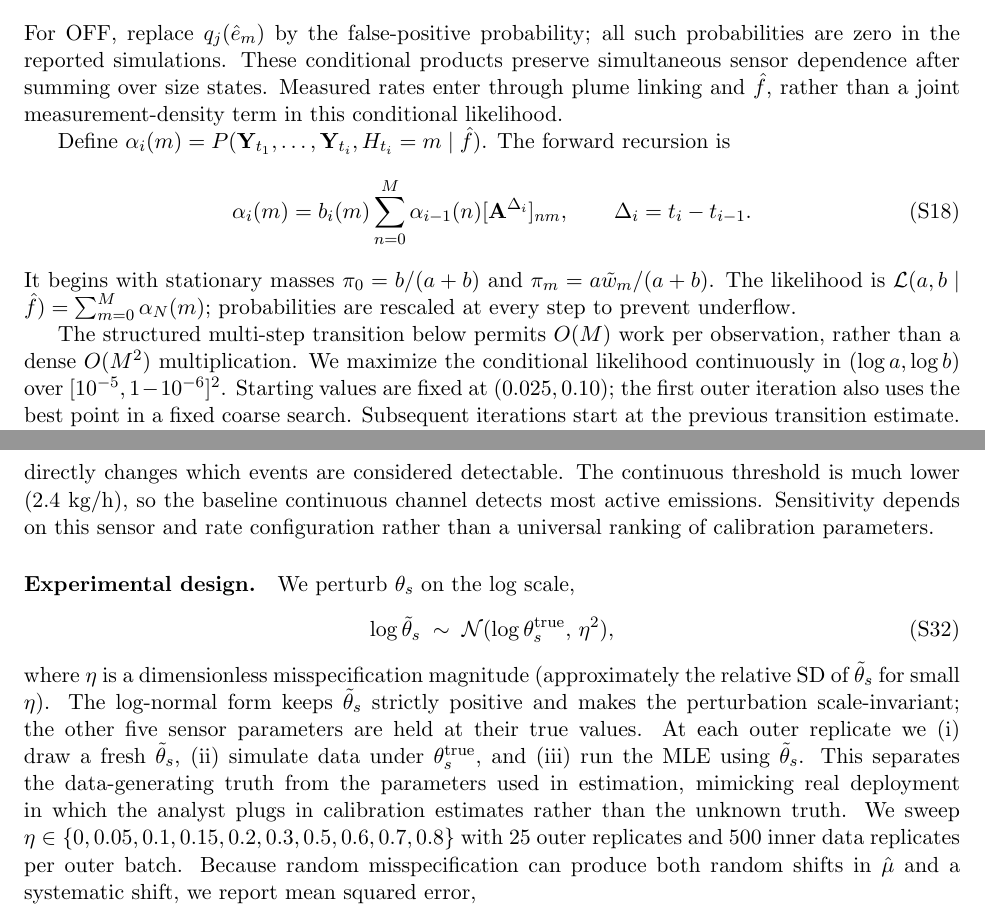
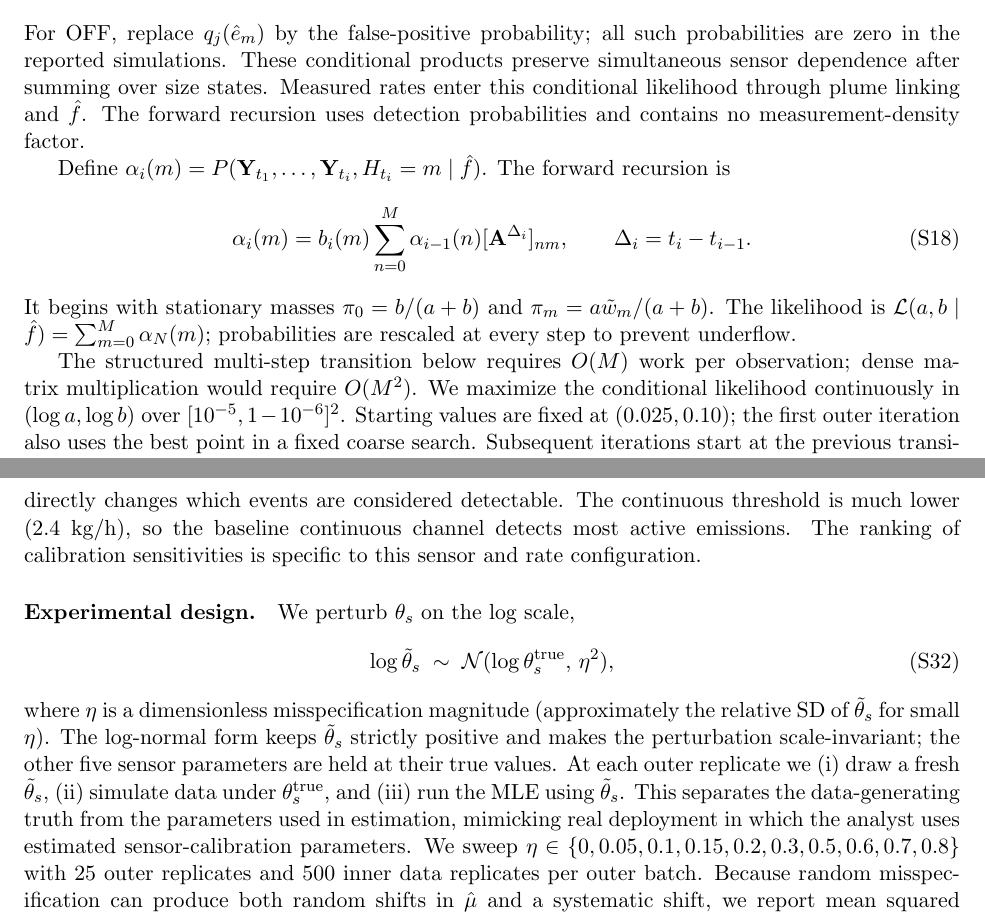
Before and after one commit to pburdeau/methane-mle, a LaTeX document (si/main.tex): two parts of pages 9 and 19 of 25, joined at a grey line, cut so that both start at the same text. Compiled offline with pdfLaTeX.

Commit message:
Refine manuscript wording and refresh submission files

```diff
--- a/si/main.tex
+++ b/si/main.tex
@@ -319,7 +319,7 @@ For observed detection vector $\mathbf Y_{t_i}$, let
  b_i(m)=\prod_{j\in\mathcal J_{t_i}}q_j(\hat e_m)^{Y_{j,t_i}}
                   [1-q_j(\hat e_m)]^{1-Y_{j,t_i}},\qquad m\ge1.
 \end{equation}
-For OFF, replace $q_j(\hat e_m)$ by the false-positive probability; all such probabilities are zero in the reported simulations. These conditional products preserve simultaneous sensor dependence after summing over size states. Measured rates enter through plume linking and $\hat f$, rather than a joint measurement-density term in this conditional likelihood.
+For OFF, replace $q_j(\hat e_m)$ by the false-positive probability; all such probabilities are zero in the reported simulations. These conditional products preserve simultaneous sensor dependence after summing over size states. Measured rates enter this conditional likelihood through plume linking and $\hat f$. The forward recursion uses detection probabilities and contains no measurement-density factor.
 
 Define $\alpha_i(m)=P(\mathbf Y_{t_1},\ldots,\mathbf Y_{t_i},H_{t_i}=m\mid\hat f)$. The forward recursion is
 \begin{equation}
@@ -328,7 +328,7 @@ Define $\alpha_i(m)=P(\mathbf Y_{t_1},\ldots,\mathbf Y_{t_i},H_{t_i}=m\mid\hat f
 \end{equation}
 It begins with stationary masses $\pi_0=b/(a+b)$ and $\pi_m=a\tilde w_m/(a+b)$. The likelihood is $\mathcal L(a,b\mid\hat f)=\sum_{m=0}^{M}\alpha_N(m)$; probabilities are rescaled at every step to prevent underflow.
 
-The structured multi-step transition below permits $O(M)$ work per observation, rather than a dense $O(M^2)$ multiplication. We maximize the conditional likelihood continuously in $(\log a,\log b)$ over $[10^{-5},1-10^{-6}]^2$. Starting values are fixed at $(0.025,0.10)$; the first outer iteration also uses the best point in a fixed coarse search. Subsequent iterations start at the previous transition estimate. We scale the log-likelihood by the number of observation times to improve numerical conditioning; this constant scaling leaves the maximizer unchanged. If the gradient-based optimizer fails or returns a large gradient, we retry with a derivative-free optimizer. No empirical adjustment is applied to the transition probabilities.
+The structured multi-step transition below requires $O(M)$ work per observation; dense matrix multiplication would require $O(M^2)$. We maximize the conditional likelihood continuously in $(\log a,\log b)$ over $[10^{-5},1-10^{-6}]^2$. Starting values are fixed at $(0.025,0.10)$; the first outer iteration also uses the best point in a fixed coarse search. Subsequent iterations start at the previous transition estimate. We scale the log-likelihood by the number of observation times to improve numerical conditioning; this constant scaling leaves the maximizer unchanged. If the gradient-based optimizer fails or returns a large gradient, we retry with a derivative-free optimizer. No empirical adjustment is applied to the transition probabilities.
 
 \subsection{Iteration and convergence}
 
@@ -723,7 +723,7 @@ from the test environment. This section characterises the sensitivity of
 the estimator to this additional source of uncertainty.}
 
 \paragraph{Choice of perturbed parameter.}
-\new{We perturb each of the six calibration parameters $\boldsymbol\psi=(\theta_s,k_s,\sigma_s,\theta_c,k_c,\sigma_c)$ separately; the complete results are supplied in the reproduction repository. Figure~\ref{fig:misspec} focuses on the snapshot 50\% detection threshold $\theta_s$, which sits near the bulk of the baseline active-rate distribution ($\theta_s=50$~kg/h; median emission rate about $44$~kg/h). Its calibration directly changes which events are considered detectable. The continuous threshold is much lower ($2.4$~kg/h), so the baseline continuous channel detects most active emissions. Sensitivity depends on this sensor and rate configuration rather than a universal ranking of calibration parameters.}
+\new{We perturb each of the six calibration parameters $\boldsymbol\psi=(\theta_s,k_s,\sigma_s,\theta_c,k_c,\sigma_c)$ separately; the complete results are supplied in the reproduction repository. Figure~\ref{fig:misspec} focuses on the snapshot 50\% detection threshold $\theta_s$, which sits near the bulk of the baseline active-rate distribution ($\theta_s=50$~kg/h; median emission rate about $44$~kg/h). Its calibration directly changes which events are considered detectable. The continuous threshold is much lower ($2.4$~kg/h), so the baseline continuous channel detects most active emissions. The ranking of calibration sensitivities is specific to this sensor and rate configuration.}
 
 \paragraph{Experimental design.}
 \new{We perturb $\theta_s$ on the log scale,
@@ -738,8 +738,7 @@ at their true values. At each outer replicate we (i) draw a fresh
 $\tilde\theta_s$, (ii) simulate data under $\theta_s^{\text{true}}$, and
 (iii) run the MLE using $\tilde\theta_s$. This separates the data-generating
 truth from the parameters used in estimation, mimicking real deployment in
-which the analyst plugs in calibration estimates rather than the unknown
-truth. We sweep $\eta \in \{0, 0.05, 0.1, 0.15, 0.2, 0.3, 0.5, 0.6, 0.7, 0.8\}$
+which the analyst uses estimated sensor-calibration parameters. We sweep $\eta \in \{0, 0.05, 0.1, 0.15, 0.2, 0.3, 0.5, 0.6, 0.7, 0.8\}$
 with $25$ outer replicates and $500$ inner data replicates per outer
 batch. Because random misspecification can produce both random shifts in
 $\hat\mu$ and a systematic shift,
```
Also changed, not shown: paper/main.tex (+6 -6 lines), si/main.tex (4 more changed lines), 5 other files.
